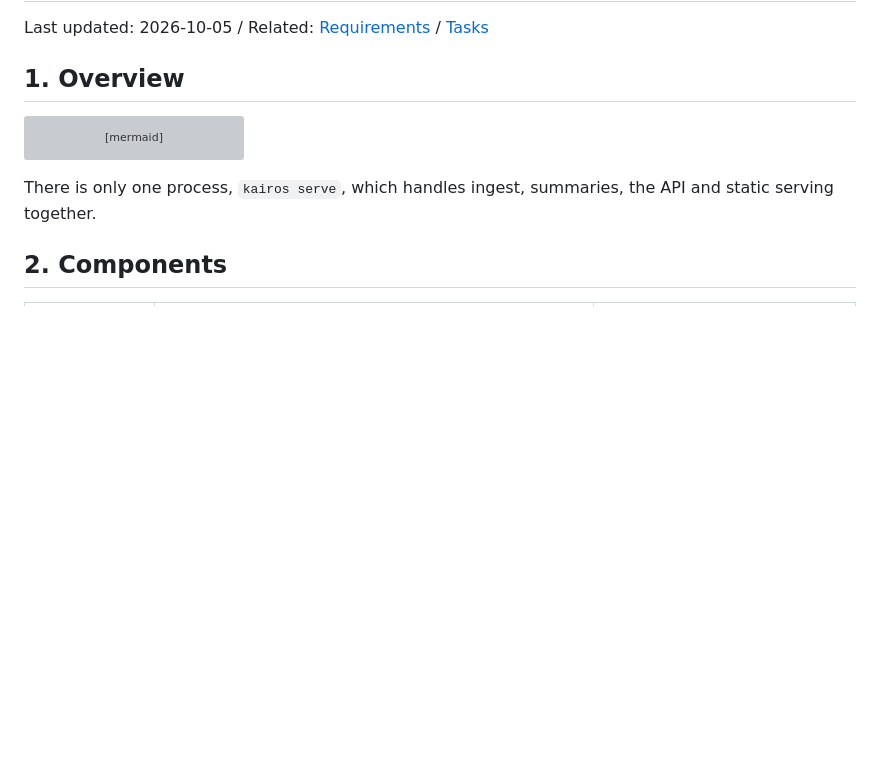
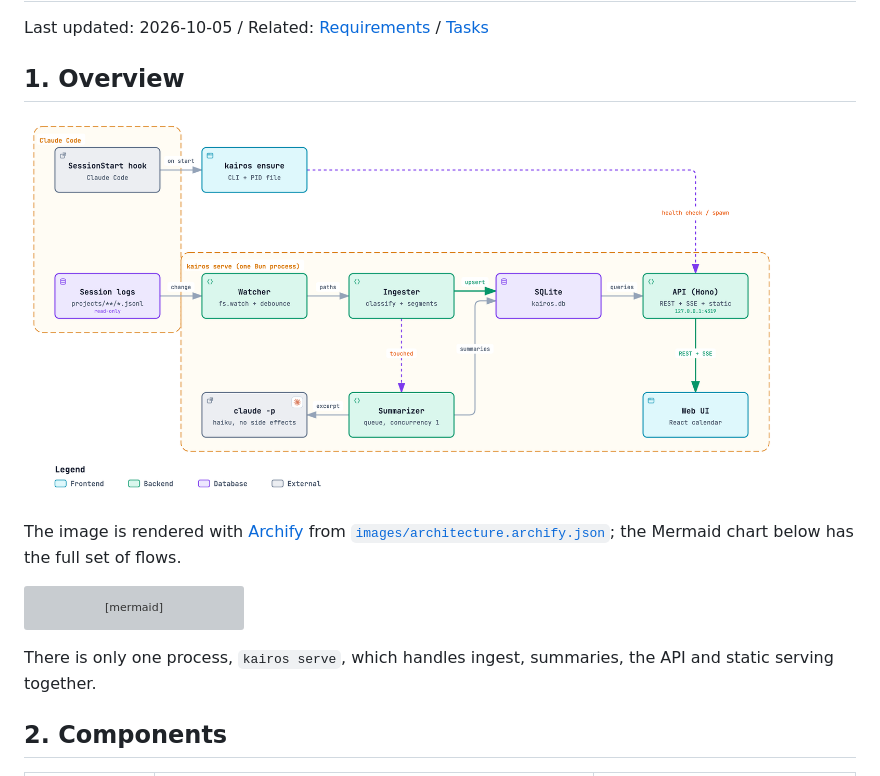
Before and after one commit to atsuki-shirasawa/kairos, a Markdown page: docs/architecture.md, the part around the change. Rendered like a GitHub page; pictures changed too: docs/images/architecture.png (added); blank space fills up the shorter version; grey boxes are pictures that could not be loaded.

````diff
--- a/docs/architecture.md
+++ b/docs/architecture.md
@@ -3,6 +3,10 @@
 Last updated: 2026-10-05 / Related: [Requirements](requirements.md) / [Tasks](tasks.md)
 
 ## 1. Overview
+
+![Kairos architecture](images/architecture.png)
+
+The image is rendered with [Archify](https://github.com/tt-a1i/archify) from [`images/architecture.archify.json`](images/architecture.archify.json); the Mermaid chart below has the full set of flows.
 
 ```mermaid
 flowchart LR
````
Also changed, not shown: README.md (+2 -0 lines), 1 other file.
